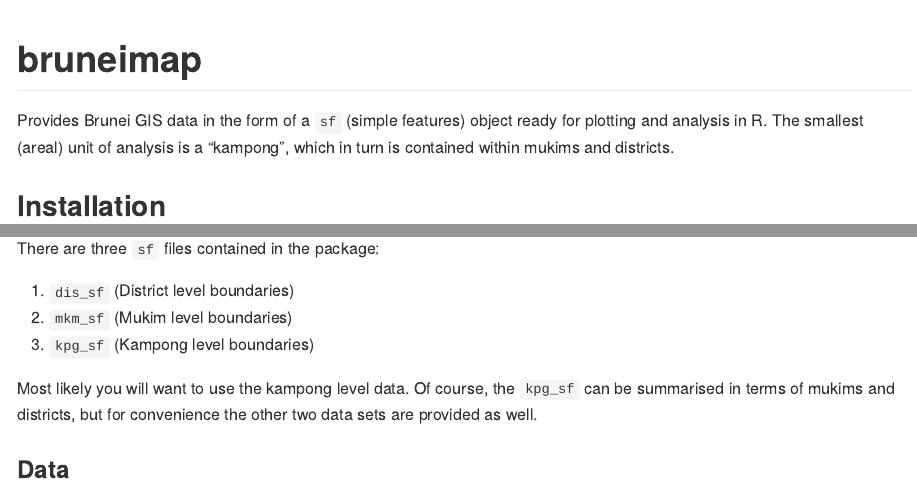
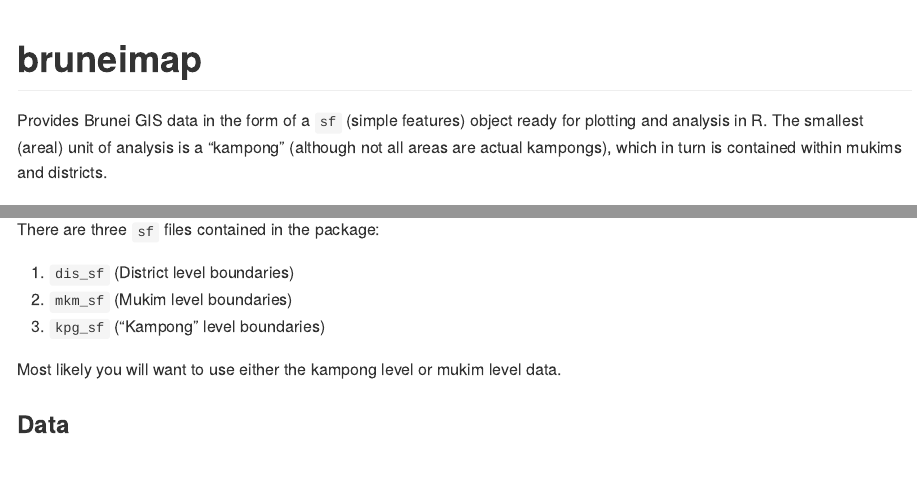
Before and after one commit to Bruneiverse/bruneimap, an R Markdown document (README.Rmd): the page in a window 1100 px wide, from its top, and a second part further down, joined at a grey line. The pictures show the output file README.md that the author committed with the source, drawn offline in the style of GitHub; badge pictures from the web are left out.

Commit message:
Update README

```diff
--- a/README.Rmd
+++ b/README.Rmd
@@ -20,7 +20,7 @@ knitr::opts_chunk$set(
 <!-- badges: end -->
 
 Provides Brunei GIS data in the form of a `sf` (simple features) object ready for plotting and analysis in R.
-The smallest (areal) unit of analysis is a "kampong", which in turn is contained within mukims and districts.
+The smallest (areal) unit of analysis is a "kampong" (although not all areas are actual kampongs), which in turn is contained within mukims and districts.
 
 ## Installation
 
@@ -37,9 +37,9 @@ There are three `sf` files contained in the package:
 
 1. `dis_sf` (District level boundaries)
 2. `mkm_sf` (Mukim level boundaries)
-3. `kpg_sf` (Kampong level boundaries)
+3. `kpg_sf` ("Kampong" level boundaries)
 
-Most likely you will want to use the kampong level data. Of course, the `kpg_sf` can be summarised in terms of mukims and districts, but for convenience the other two data sets are provided as well.
+Most likely you will want to use either the kampong level or mukim level data.
 
 ### Data
 
```
Also changed, not shown: README.md, datasrc/geojson_to_shp.py (renamed from geojson_to_shp.py), README.Rmd (3 more changed lines), 1 other file.
